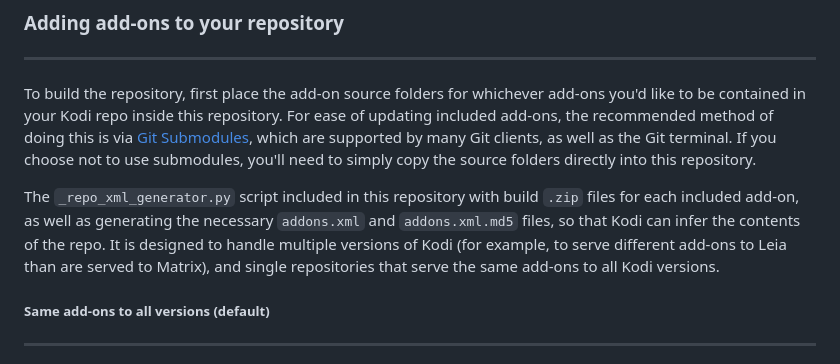
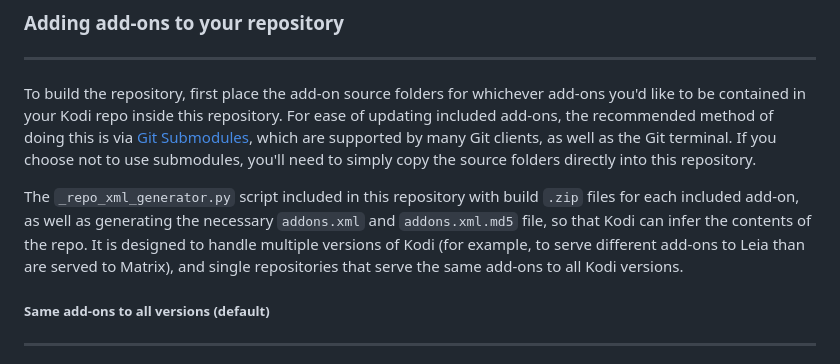
Before and after one commit to hackmonker/amaterasu.github.io, a Markdown page: README.md, the part around the change. Rendered like a GitHub page.

```diff
--- a/README.md
+++ b/README.md
@@ -37,7 +37,7 @@ Finally, rename the `repository.example` folder to match whatever add-on ID you
 ---
 To build the repository, first place the add-on source folders for whichever add-ons you'd like to be contained in your Kodi repo inside this repository. For ease of updating included add-ons, the recommended method of doing this is via [Git Submodules](https://git-scm.com/book/en/v2/Git-Tools-Submodules), which are supported by many Git clients, as well as the Git terminal. If you choose not to use submodules, you'll need to simply copy the source folders directly into this repository.
 
-The `_repo_xml_generator.py` script included in this repository with build `.zip` files for each included add-on, as well as generating the necessary `addons.xml` and `addons.xml.md5` files, so that Kodi can infer the contents of the repo. It is designed to handle multiple versions of Kodi (for example, to serve different add-ons to Leia than are served to Matrix), and single repositories that serve the same add-ons to all Kodi versions.
+The `_repo_xml_generator.py` script included in this repository with build `.zip` files for each included add-on, as well as generating the necessary `addons.xml` and `addons.xml.md5` file, so that Kodi can infer the contents of the repo. It is designed to handle multiple versions of Kodi (for example, to serve different add-ons to Leia than are served to Matrix), and single repositories that serve the same add-ons to all Kodi versions.
 
 ##### Same add-ons to all versions (default)
 ---
```
